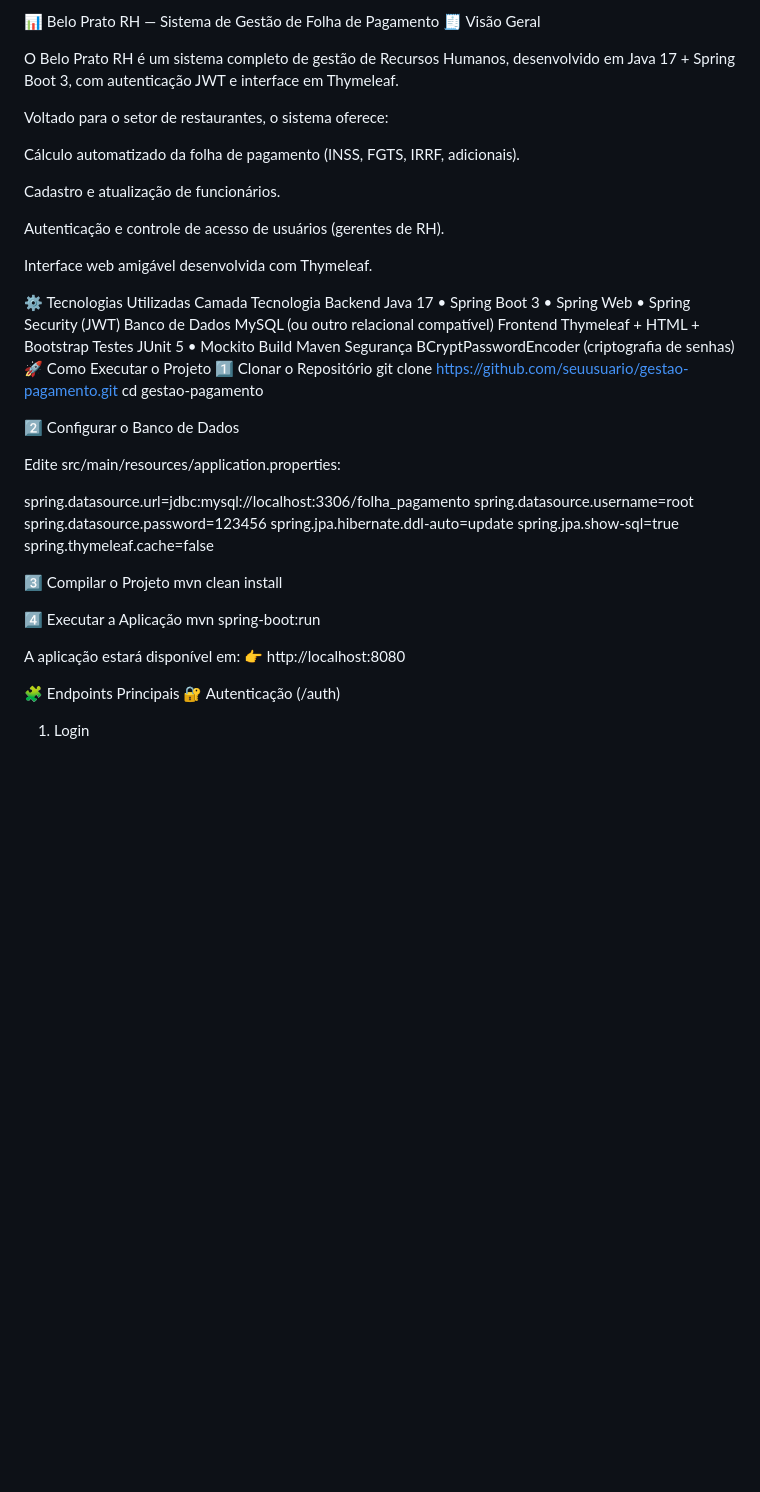
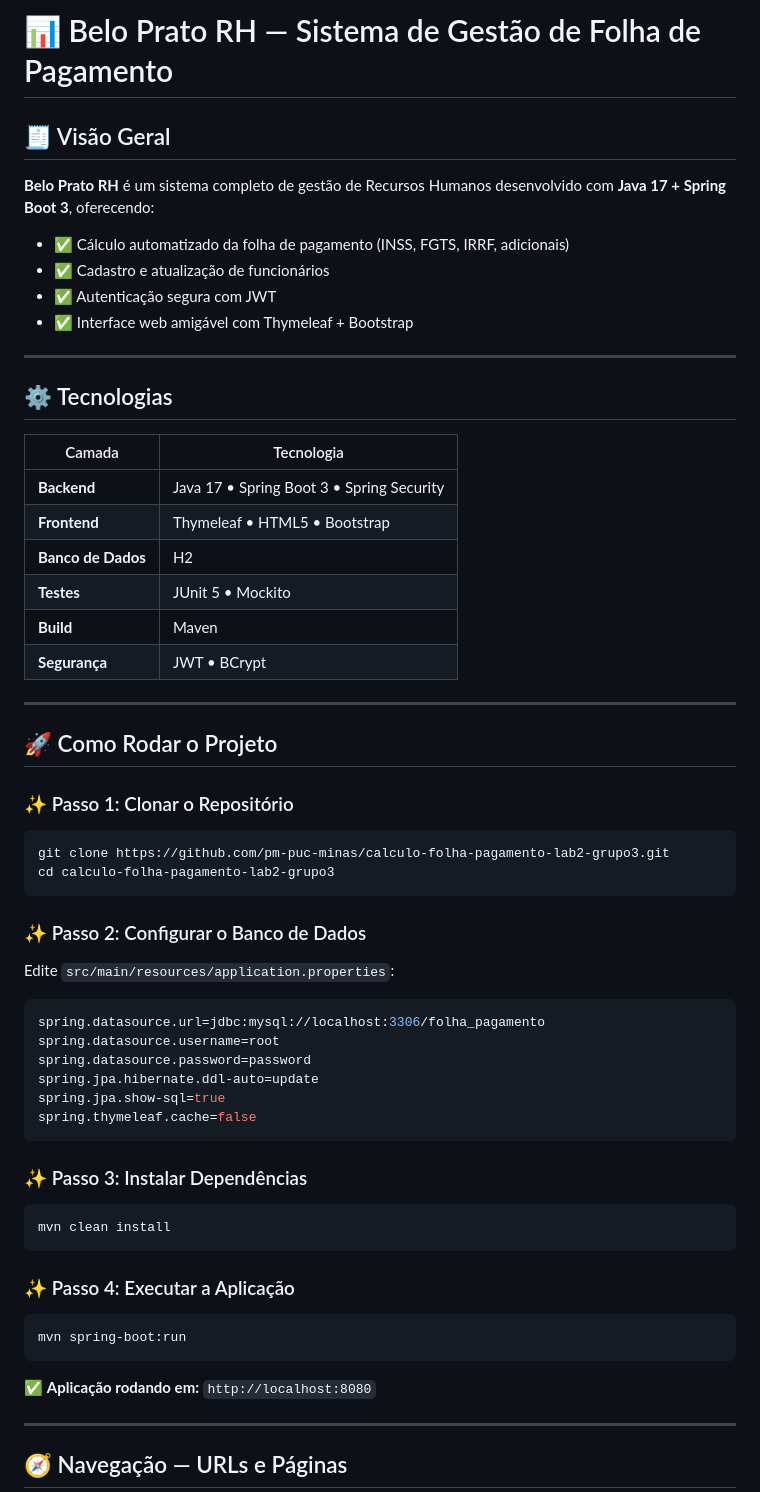
Before and after one commit to pm-puc-minas/calculo-folha-pagamento-lab2-grupo3, a Markdown page: README.md, the part around one of its changes. Rendered like a GitHub page; blank space fills up the shorter version.

Commit message:
Altera o readme

````diff
--- a/README.md
+++ b/README.md
@@ -1,53 +1,66 @@
-📊 Belo Prato RH — Sistema de Gestão de Folha de Pagamento
-🧾 Visão Geral
+# 📊 Belo Prato RH — Sistema de Gestão de Folha de Pagamento
 
-O Belo Prato RH é um sistema completo de gestão de Recursos Humanos, desenvolvido em Java 17 + Spring Boot 3, com autenticação JWT e interface em Thymeleaf.
+## 🧾 Visão Geral
 
-Voltado para o setor de restaurantes, o sistema oferece:
+**Belo Prato RH** é um sistema completo de gestão de Recursos Humanos desenvolvido com **Java 17 + Spring Boot 3**, oferecendo:
 
-Cálculo automatizado da folha de pagamento (INSS, FGTS, IRRF, adicionais).
+- ✅ Cálculo automatizado da folha de pagamento (INSS, FGTS, IRRF, adicionais)
+- ✅ Cadastro e atualização de funcionários
+- ✅ Autenticação segura com JWT
+- ✅ Interface web amigável com Thymeleaf + Bootstrap
 
-Cadastro e atualização de funcionários.
+---
 
-Autenticação e controle de acesso de usuários (gerentes de RH).
+## ⚙️ Tecnologias
 
-Interface web amigável desenvolvida com Thymeleaf.
+| Camada | Tecnologia |
+|--------|-----------|
+| **Backend** | Java 17 • Spring Boot 3 • Spring Security |
+| **Frontend** | Thymeleaf • HTML5 • Bootstrap |
+| **Banco de Dados** | H2 |
+| **Testes** | JUnit 5 • Mockito |
+| **Build** | Maven |
+| **Segurança** | JWT • BCrypt |
 
-⚙️ Tecnologias Utilizadas
-Camada	Tecnologia
-Backend	Java 17 • Spring Boot 3 • Spring Web • Spring Security (JWT)
-Banco de Dados	MySQL (ou outro relacional compatível)
-Frontend	Thymeleaf + HTML + Bootstrap
-Testes	JUnit 5 • Mockito
-Build	Maven
-Segurança	BCryptPasswordEncoder (criptografia de senhas)
-🚀 Como Executar o Projeto
-1️⃣ Clonar o Repositório
-git clone https://github.com/seuusuario/gestao-pagamento.git
-cd gestao-pagamento
+---
 
-2️⃣ Configurar o Banco de Dados
+## 🚀 Como Rodar o Projeto
 
-Edite src/main/resources/application.properties:
+### ✨ Passo 1: Clonar o Repositório
 
+```bash
+git clone https://github.com/pm-puc-minas/calculo-folha-pagamento-lab2-grupo3.git
+cd calculo-folha-pagamento-lab2-grupo3
+```
+
+### ✨ Passo 2: Configurar o Banco de Dados
+
+Edite `src/main/resources/application.properties`:
+
+```properties
 spring.datasource.url=jdbc:mysql://localhost:3306/folha_pagamento
 spring.datasource.username=root
-spring.datasource.password=123456
+spring.datasource.password=password
 spring.jpa.hibernate.ddl-auto=update
 spring.jpa.show-sql=true
 spring.thymeleaf.cache=false
+```
 
-3️⃣ Compilar o Projeto
+### ✨ Passo 3: Instalar Dependências
+
+```bash
 mvn clean install
+```
 
-4️⃣ Executar a Aplicação
+### ✨ Passo 4: Executar a Aplicação
+
+```bash
 mvn spring-boot:run
+```
 
+✅ **Aplicação rodando em:** `http://localhost:8080`
 
-A aplicação estará disponível em:
-👉 http://localhost:8080
+---
 
-🧩 Endpoints Principais
-🔐 Autenticação (/auth)
-1. Login
+## 🧭 Navegação — URLs e Páginas
 
````
Also changed, not shown: other parts of README.md (+50 -196 lines).
